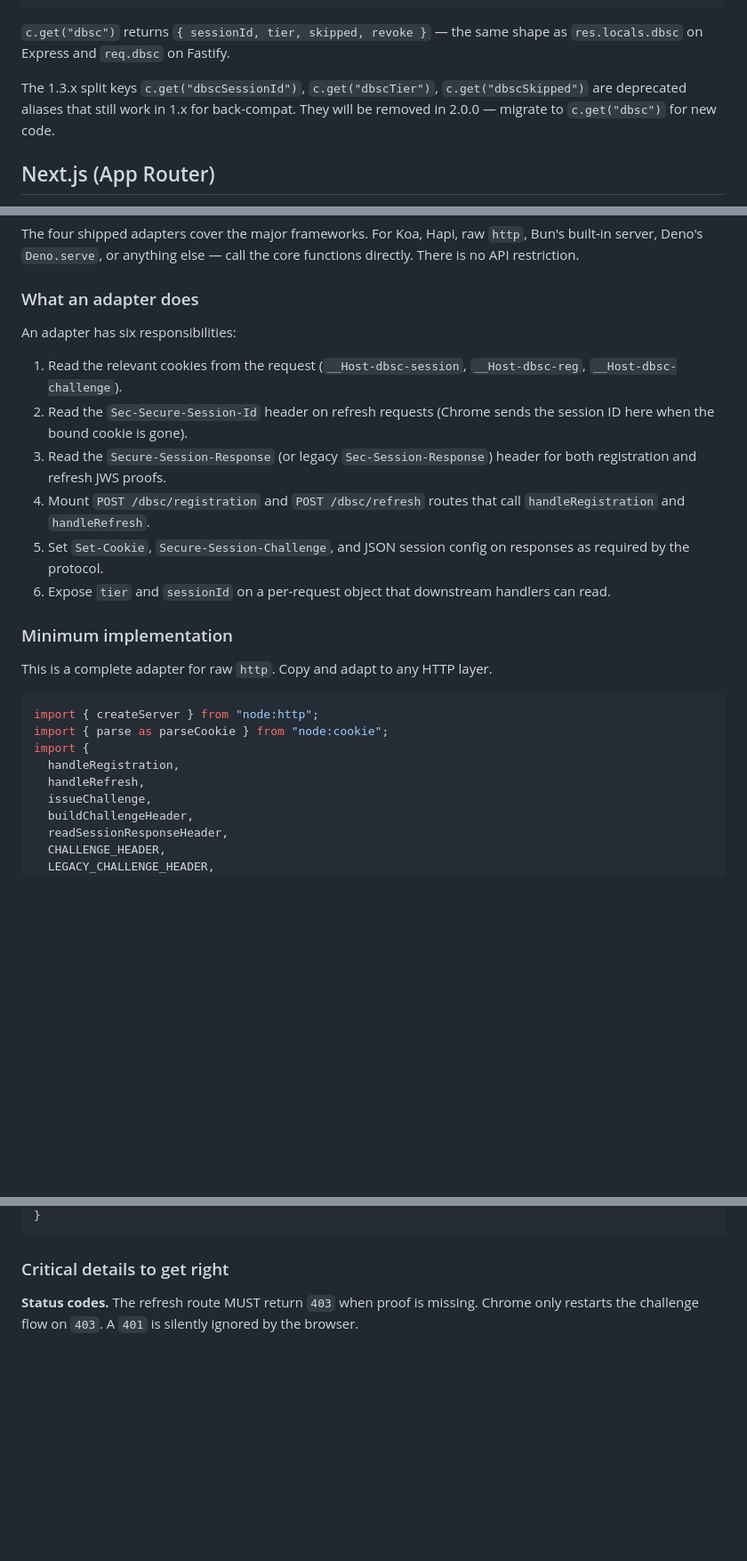
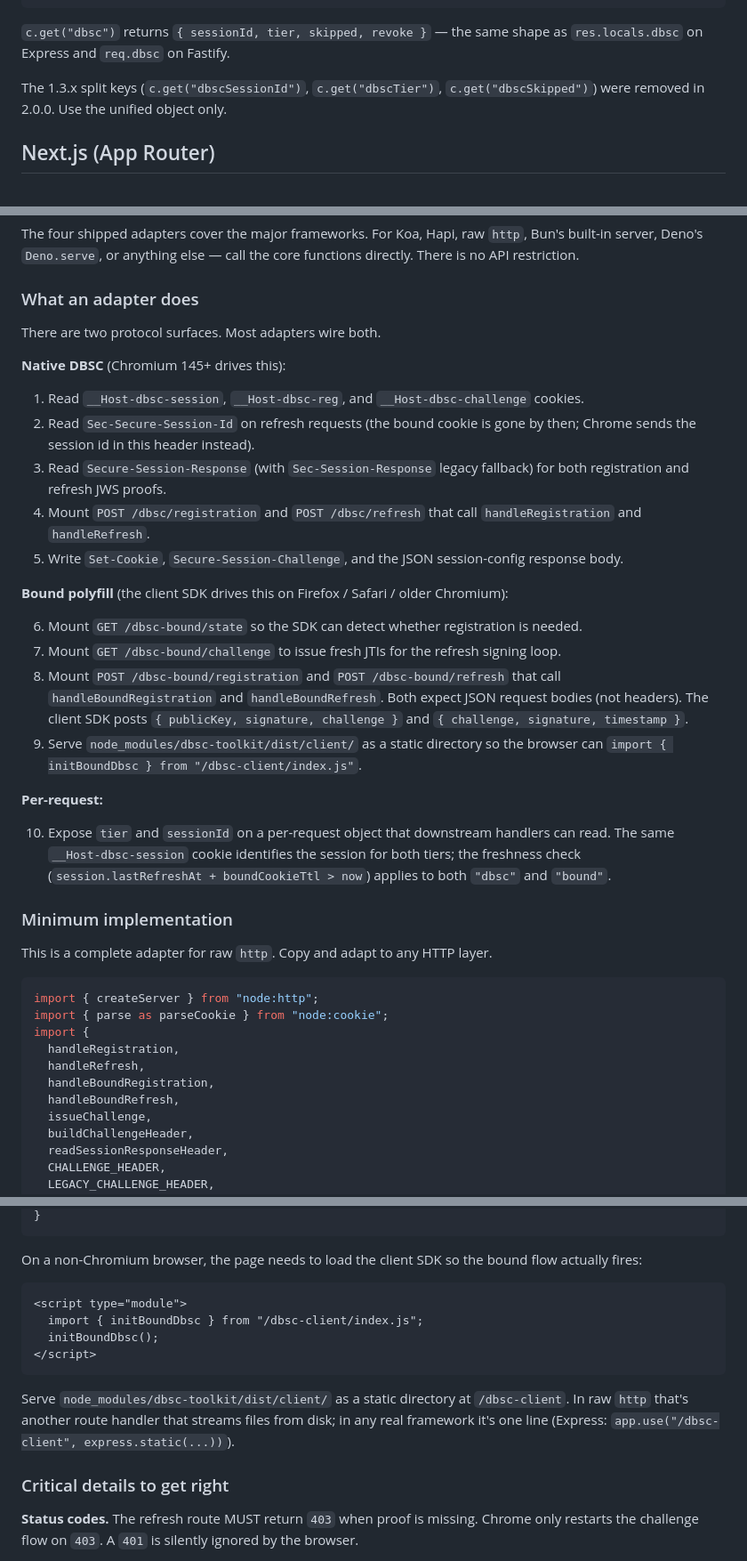
Before and after one commit to SulimanAbdulrazzaq/dbsc-toolkit, a Markdown page: docs/adapters.md, 3 parts joined by grey strips. Shown at 89% size. Rendered like a GitHub page; blank space fills up the shorter version.

````diff
--- a/docs/adapters.md
+++ b/docs/adapters.md
@@ -106,7 +106,7 @@ export default app;
 
 `c.get("dbsc")` returns `{ sessionId, tier, skipped, revoke }` — the same shape as `res.locals.dbsc` on Express and `req.dbsc` on Fastify.
 
-The 1.3.x split keys `c.get("dbscSessionId")`, `c.get("dbscTier")`, `c.get("dbscSkipped")` are deprecated aliases that still work in 1.x for back-compat. They will be removed in 2.0.0 — migrate to `c.get("dbsc")` for new code.
+The 1.3.x split keys (`c.get("dbscSessionId")`, `c.get("dbscTier")`, `c.get("dbscSkipped")`) were removed in 2.0.0. Use the unified object only.
 
 ## Next.js (App Router)
 
@@ -150,14 +150,26 @@ The four shipped adapters cover the major frameworks. For Koa, Hapi, raw `http`,
 
 ### What an adapter does
 
-An adapter has six responsibilities:
+There are two protocol surfaces. Most adapters wire both.
 
-1. Read the relevant cookies from the request (`__Host-dbsc-session`, `__Host-dbsc-reg`, `__Host-dbsc-challenge`).
-2. Read the `Sec-Secure-Session-Id` header on refresh requests (Chrome sends the session ID here when the bound cookie is gone).
-3. Read the `Secure-Session-Response` (or legacy `Sec-Session-Response`) header for both registration and refresh JWS proofs.
-4. Mount `POST /dbsc/registration` and `POST /dbsc/refresh` routes that call `handleRegistration` and `handleRefresh`.
-5. Set `Set-Cookie`, `Secure-Session-Challenge`, and JSON session config on responses as required by the protocol.
-6. Expose `tier` and `sessionId` on a per-request object that downstream handlers can read.
+**Native DBSC** (Chromium 145+ drives this):
+
+1. Read `__Host-dbsc-session`, `__Host-dbsc-reg`, and `__Host-dbsc-challenge` cookies.
+2. Read `Sec-Secure-Session-Id` on refresh requests (the bound cookie is gone by then; Chrome sends the session id in this header instead).
+3. Read `Secure-Session-Response` (with `Sec-Session-Response` legacy fallback) for both registration and refresh JWS proofs.
+4. Mount `POST /dbsc/registration` and `POST /dbsc/refresh` that call `handleRegistration` and `handleRefresh`.
+5. Write `Set-Cookie`, `Secure-Session-Challenge`, and the JSON session-config response body.
+
+**Bound polyfill** (the client SDK drives this on Firefox / Safari / older Chromium):
+
+6. Mount `GET /dbsc-bound/state` so the SDK can detect whether registration is needed.
+7. Mount `GET /dbsc-bound/challenge` to issue fresh JTIs for the refresh signing loop.
+8. Mount `POST /dbsc-bound/registration` and `POST /dbsc-bound/refresh` that call `handleBoundRegistration` and `handleBoundRefresh`. Both expect JSON request bodies (not headers). The client SDK posts `{ publicKey, signature, challenge }` and `{ challenge, signature, timestamp }`.
+9. Serve `node_modules/dbsc-toolkit/dist/client/` as a static directory so the browser can `import { initBoundDbsc } from "/dbsc-client/index.js"`.
+
+**Per-request:**
+
+10. Expose `tier` and `sessionId` on a per-request object that downstream handlers can read. The same `__Host-dbsc-session` cookie identifies the session for both tiers; the freshness check (`session.lastRefreshAt + boundCookieTtl > now`) applies to both `"dbsc"` and `"bound"`.
 
 ### Minimum implementation
 
@@ -169,6 +181,8 @@ import { parse as parseCookie } from "node:cookie";
 import {
   handleRegistration,
   handleRefresh,
+  handleBoundRegistration,
+  handleBoundRefresh,
   issueChallenge,
   buildChallengeHeader,
   readSessionResponseHeader,
@@ -262,5 +339,16 @@ export function dbscHandler(storage: StorageAdapter, boundTtlMs = 600_000) {
 }
 ```
+
+On a non-Chromium browser, the page needs to load the client SDK so the bound flow actually fires:
+
+```html
+<script type="module">
+  import { initBoundDbsc } from "/dbsc-client/index.js";
+  initBoundDbsc();
+</script>
+```
+
+Serve `node_modules/dbsc-toolkit/dist/client/` as a static directory at `/dbsc-client`. In raw `http` that's another route handler that streams files from disk; in any real framework it's one line (Express: `app.use("/dbsc-client", express.static(...))`).
 
 ### Critical details to get right
 
````
Also changed, not shown: other parts of docs/adapters.md (+70 -1 lines).
